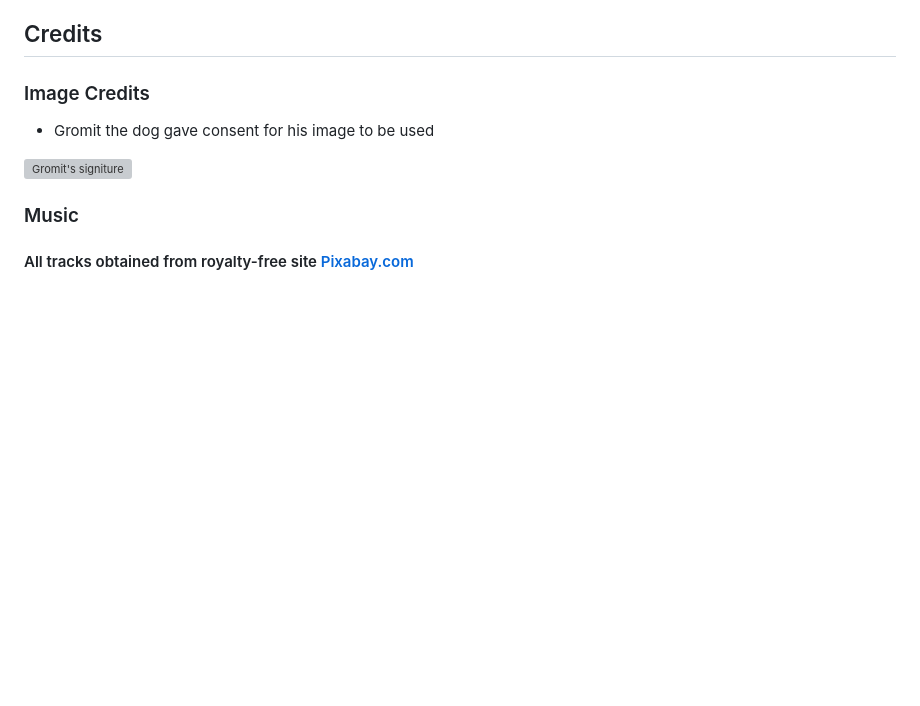
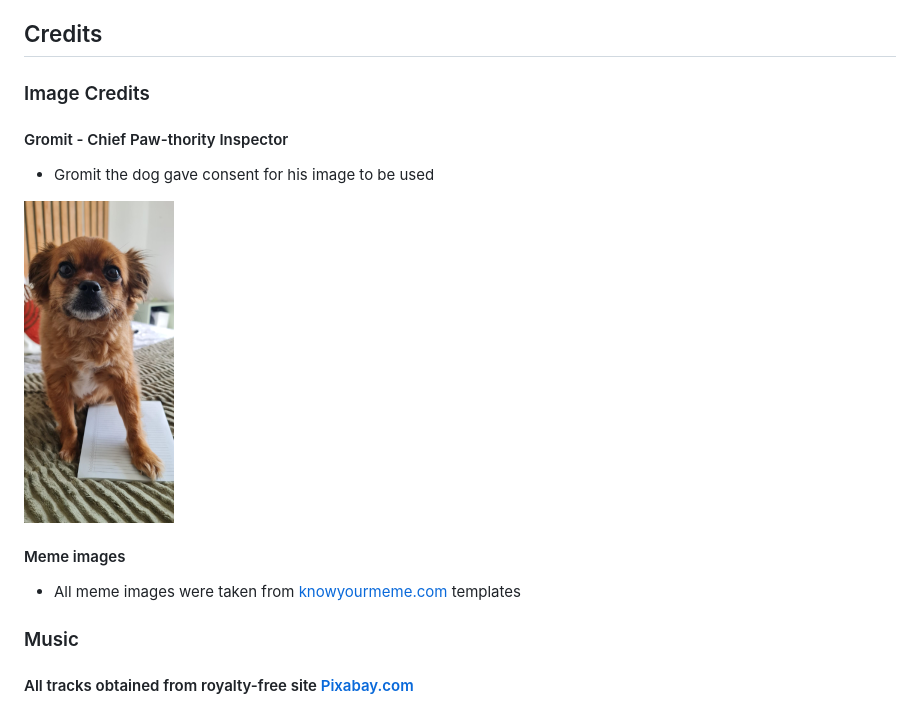
Before and after one commit to CoalTrain1618/Milestone_P_2, a Markdown page: README.md, the part around the change. Drawn GitHub-style; pictures changed too: docs/testing/gromitSigniture.png (added); blank space fills up the shorter version; grey boxes are pictures that could not be loaded.

Commit message:
Added: meme credits. Added: Consent signature image  of V.I.P collaborator Gromit

```diff
--- a/README.md
+++ b/README.md
@@ -372,10 +372,13 @@ The project will now have been cloned to your local machine for use.
 ## Credits
 
 ### Image Credits
-
+#### Gromit - Chief Paw-thority Inspector
 - Gromit the dog gave consent for his image to be used
 
-![Gromit's signiture]()
+![Gromit's signiture](./docs/testing/gromitSigniture.png)
+
+#### Meme images
+ - All meme images were taken from [knowyourmeme.com](https://knowyourmeme.com) templates
 
 ### Music
 #### All tracks obtained from royalty-free site [Pixabay.com](https://pixabay.com/)
```
